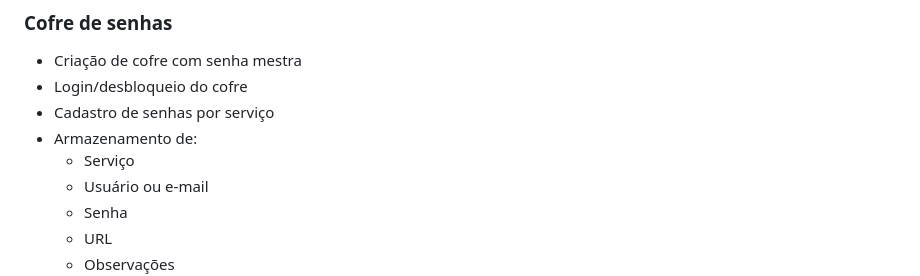
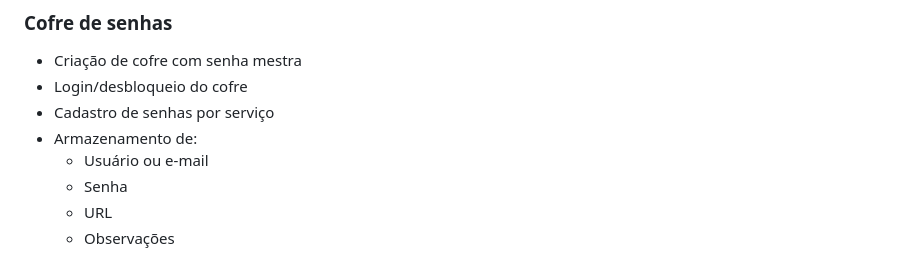
Before and after one commit to AndersonTeixeira10/COFRE, a Markdown page: README.md, the part around the change. Rendered like a GitHub page.

```diff
--- a/README.md
+++ b/README.md
@@ -18,7 +18,6 @@ A senha mestra não é armazenada e não pode ser recuperada. Ela é utilizada a
 - Login/desbloqueio do cofre
 - Cadastro de senhas por serviço
 - Armazenamento de:
-  - Serviço
   - Usuário ou e-mail
   - Senha
   - URL
```
